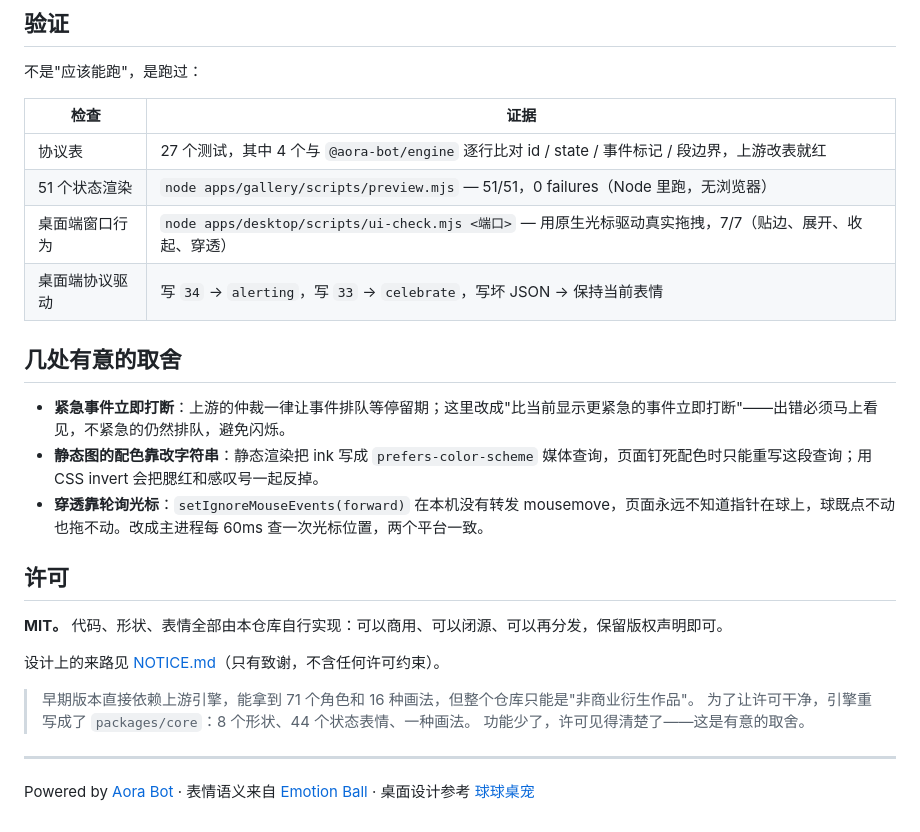
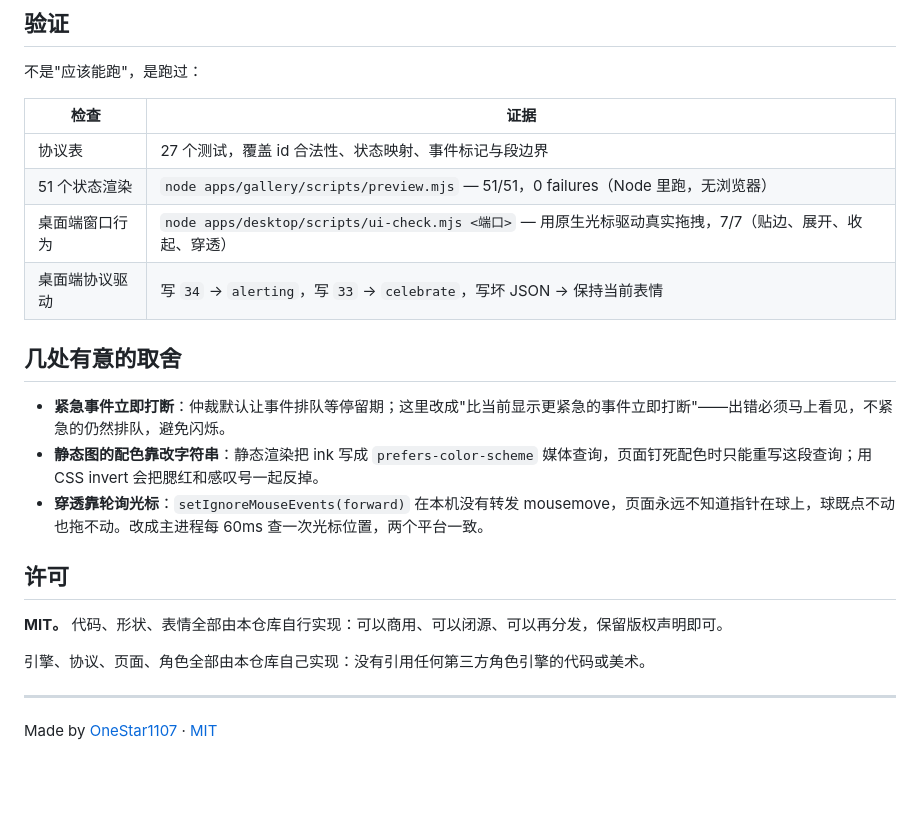
Before and after one commit to OneStar1107/emoji-tot, a Markdown page: README.md, the part around one of its changes. Rendered like a GitHub page; blank space fills up the shorter version.

```diff
--- a/README.md
+++ b/README.md
@@ -107,14 +112,14 @@ apps/desktop         Electron 桌宠：贴边、穿透、Agent 联动、托盘
 
 | 检查 | 证据 |
 | --- | --- |
-| 协议表 | 27 个测试，其中 4 个与 `@aora-bot/engine` 逐行比对 id / state / 事件标记 / 段边界，上游改表就红 |
+| 协议表 | 27 个测试，覆盖 id 合法性、状态映射、事件标记与段边界 |
 | 51 个状态渲染 | `node apps/gallery/scripts/preview.mjs` — 51/51，0 failures（Node 里跑，无浏览器） |
 | 桌面端窗口行为 | `node apps/desktop/scripts/ui-check.mjs <端口>` — 用原生光标驱动真实拖拽，7/7（贴边、展开、收起、穿透） |
 | 桌面端协议驱动 | 写 `34` → `alerting`，写 `33` → `celebrate`，写坏 JSON → 保持当前表情 |
 
 ## 几处有意的取舍
 
-- **紧急事件立即打断**：上游的仲裁一律让事件排队等停留期；这里改成"比当前显示更紧急的事件立即打断"——出错必须马上看见，不紧急的仍然排队，避免闪烁。
+- **紧急事件立即打断**：仲裁默认让事件排队等停留期；这里改成"比当前显示更紧急的事件立即打断"——出错必须马上看见，不紧急的仍然排队，避免闪烁。
 - **静态图的配色靠改字符串**：静态渲染把 ink 写成 `prefers-color-scheme` 媒体查询，页面钉死配色时只能重写这段查询；用 CSS invert 会把腮红和感叹号一起反掉。
 - **穿透靠轮询光标**：`setIgnoreMouseEvents(forward)` 在本机没有转发 mousemove，页面永远不知道指针在球上，球既点不动也拖不动。改成主进程每 60ms 查一次光标位置，两个平台一致。
 
@@ -122,12 +127,8 @@ apps/desktop         Electron 桌宠：贴边、穿透、Agent 联动、托盘
 
 **MIT。** 代码、形状、表情全部由本仓库自行实现：可以商用、可以闭源、可以再分发，保留版权声明即可。
 
-设计上的来路见 [NOTICE.md](NOTICE.md)（只有致谢，不含任何许可约束）。
-
-> 早期版本直接依赖上游引擎，能拿到 71 个角色和 16 种画法，但整个仓库只能是"非商业衍生作品"。
-> 为了让许可干净，引擎重写成了 `packages/core`：8 个形状、44 个状态表情、一种画法。
-> 功能少了，许可见得清楚了——这是有意的取舍。
+引擎、协议、页面、角色全部由本仓库自己实现：没有引用任何第三方角色引擎的代码或美术。
 
 ---
 
-Powered by [Aora Bot](https://github.com/sam70361/aora-bot) · 表情语义来自 [Emotion Ball](https://github.com/Aithena/emotion-ball) · 桌面设计参考 [球球桌宠](https://github.com/dreamcall520/emotion-ball-desktop-pet)
+Made by [OneStar1107](https://github.com/OneStar1107) · [MIT](LICENSE)
```
Also changed, not shown: other parts of README.md (+11 -6 lines), CREDITS.md (deleted, +0 -19 lines), NOTICE.md (deleted, +0 -23 lines), README.en.md (+14 -13 lines), docs/screenshots/console.png, docs/screenshots/faces.png, docs/screenshots/hero.png, docs/screenshots/scene.png, 9 other files.
